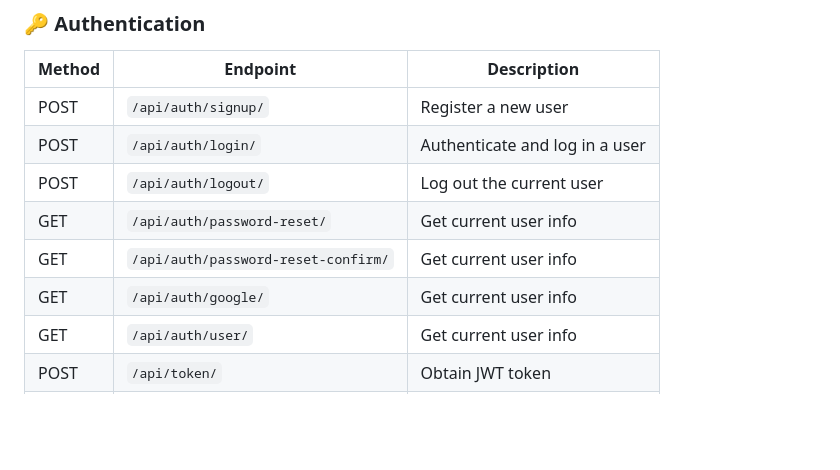
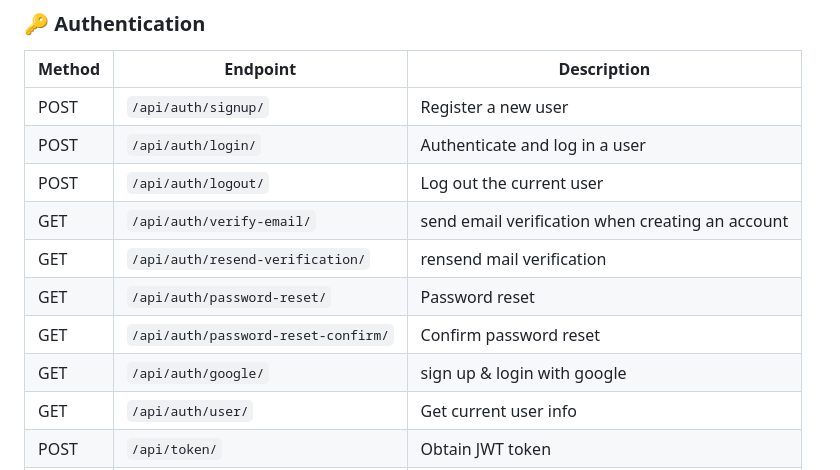
Before and after one commit to Denny-smart/reddit-manager, a Markdown page: README.md, the part around the change. Rendered like a GitHub page; blank space fills up the shorter version.

```diff
--- a/README.md
+++ b/README.md
@@ -44,9 +44,11 @@ https://reddit-manager.onrender.com
 | POST   | `/api/auth/signup/` | Register a new user |
 | POST   | `/api/auth/login/` | Authenticate and log in a user |
 | POST   | `/api/auth/logout/` | Log out the current user |
-| GET    | `/api/auth/password-reset/` | Get current user info |
-| GET    | `/api/auth/password-reset-confirm/` | Get current user info |
-| GET    | `/api/auth/google/` | Get current user info |
+| GET    |`/api/auth/verify-email/` | send email verification when creating an account|
+| GET    |`/api/auth/resend-verification/` | rensend mail verification|
+| GET    |`/api/auth/password-reset/` | Password reset|
+| GET    |`/api/auth/password-reset-confirm/` | Confirm password reset|
+| GET    | `/api/auth/google/` | sign up & login with google|
 | GET    | `/api/auth/user/` | Get current user info |
 | POST   | `/api/token/` | Obtain JWT token |
 | POST   | `/api/token/refresh/` | Refresh JWT token |
```
